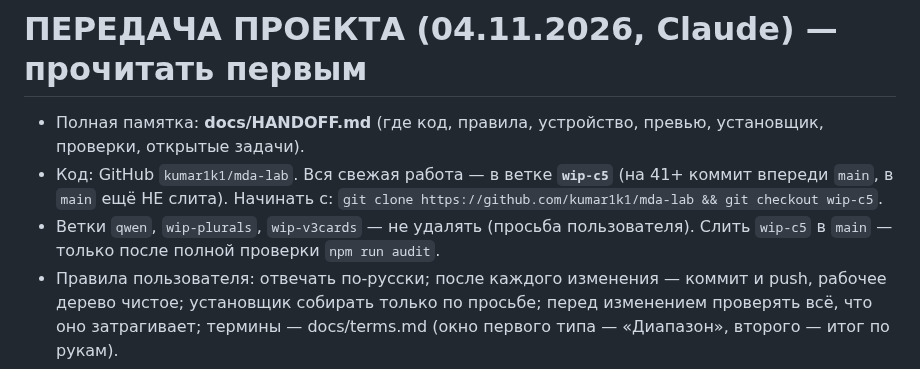
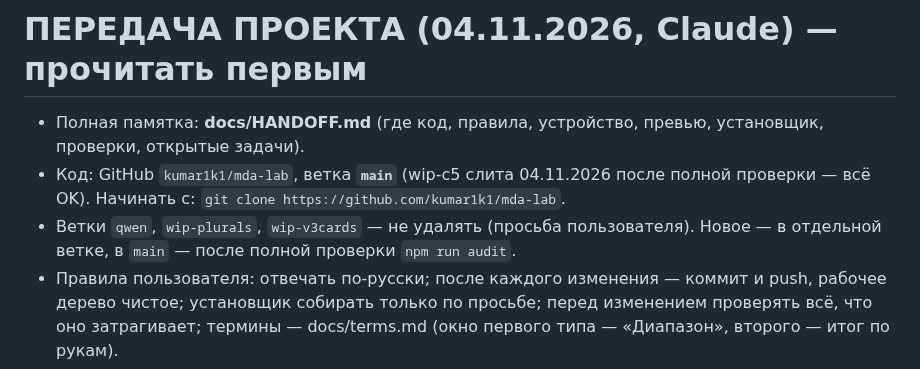
Before and after one commit to kumar1k1/mda-lab, a Markdown page: NEXT.md, the part around the change. GitHub-like rendering.

```diff
--- a/NEXT.md
+++ b/NEXT.md
@@ -1,7 +1,7 @@
 # ПЕРЕДАЧА ПРОЕКТА (04.11.2026, Claude) — прочитать первым
 - Полная памятка: **docs/HANDOFF.md** (где код, правила, устройство, превью, установщик, проверки, открытые задачи).
-- Код: GitHub `kumar1k1/mda-lab`. Вся свежая работа — в ветке **`wip-c5`** (на 41+ коммит впереди `main`, в `main` ещё НЕ слита). Начинать с: `git clone https://github.com/kumar1k1/mda-lab && git checkout wip-c5`.
-- Ветки `qwen`, `wip-plurals`, `wip-v3cards` — не удалять (просьба пользователя). Слить `wip-c5` в `main` — только после полной проверки `npm run audit`.
+- Код: GitHub `kumar1k1/mda-lab`, ветка **`main`** (wip-c5 слита 04.11.2026 после полной проверки — всё OK). Начинать с: `git clone https://github.com/kumar1k1/mda-lab`.
+- Ветки `qwen`, `wip-plurals`, `wip-v3cards` — не удалять (просьба пользователя). Новое — в отдельной ветке, в `main` — после полной проверки `npm run audit`.
 - Правила пользователя: отвечать по-русски; после каждого изменения — коммит и push, рабочее дерево чистое; установщик собирать только по просьбе; перед изменением проверять всё, что оно затрагивает; термины — docs/terms.md (окно первого типа — «Диапазон», второго — итог по рукам).
 - Текущая версия 0.7.60 (app/package.json, build/installer.nsi). Последний установщик: MDA-Lab-Setup-0.7.60.exe (в git не хранится, build/*.exe в .gitignore).
 - Что сделано в этой сессии: вкладки «Сквиз» (tab-sqz.js) и «4-бет» (tab-4bet.js); фильтр «Наша позиция» в «3-бете», «Сквизе», «4-бете»; умные фильтры шапки (тусклые — не действуют на карточку под мышью, sec-filters.js, SF); без мерцания окон при прокрутке (widgets.js, SCR); «Столы» в основных фильтрах; сворачиваемые группы меню; нумерация карточек по порядку во всех разделах; без пустых окон (переключатели внутри карточек прячут группы без данных).
```
Also changed, not shown: README.md (+1 -1 lines), docs/HANDOFF.md (+2 -3 lines).
